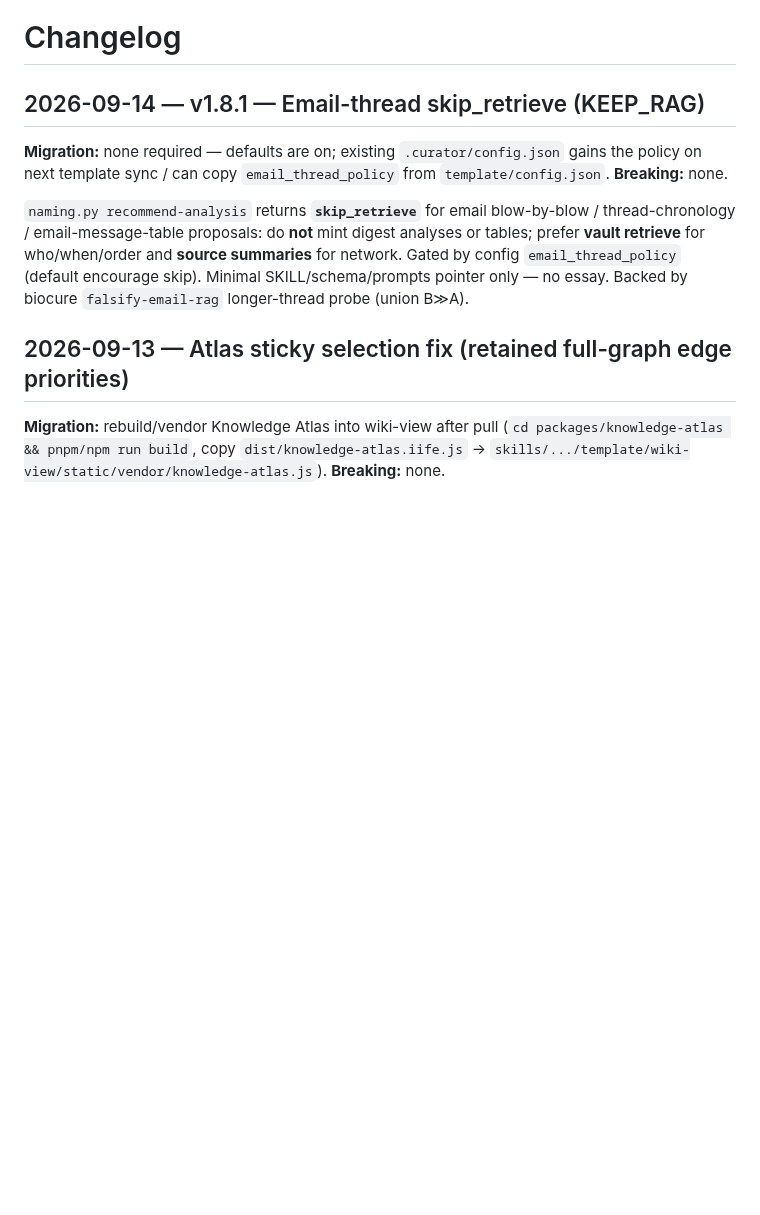
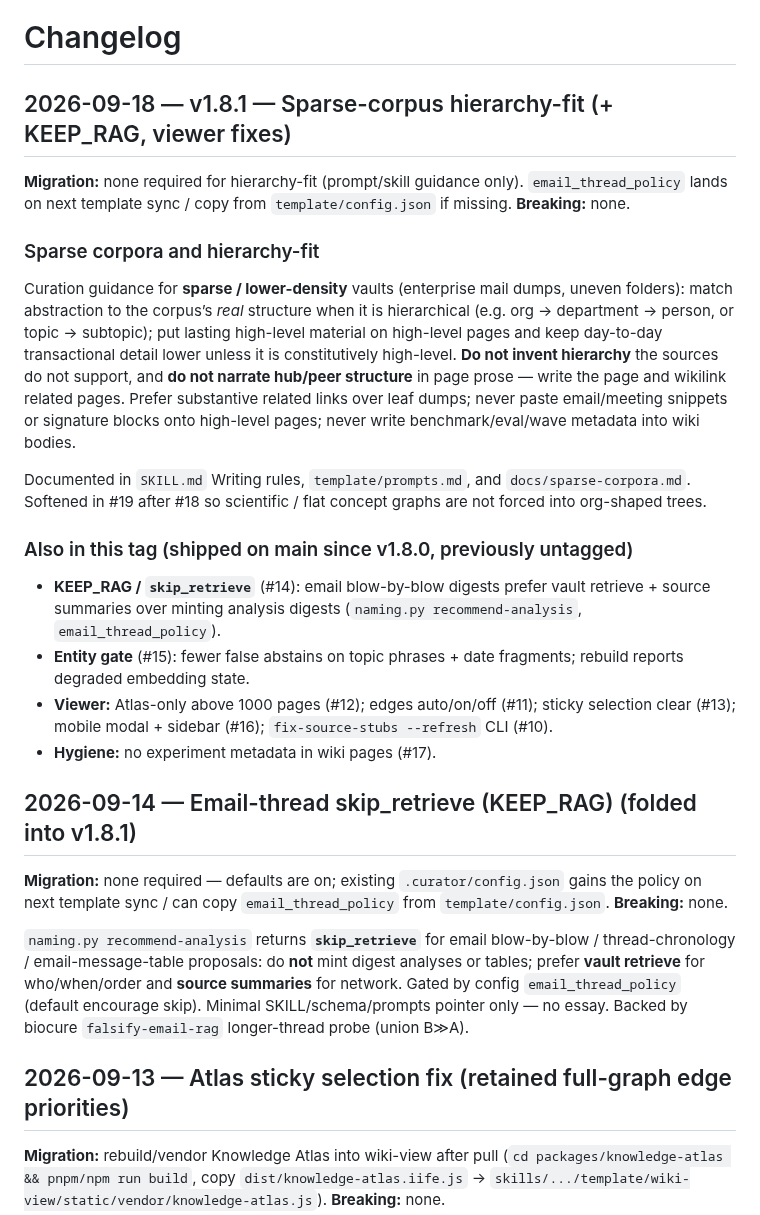
Before and after one commit to benjsmith/curiosity-engine, a Markdown page: CHANGELOG.md, the part around the change. Drawn GitHub-style; blank space fills up the shorter version.

Commit message:
docs(release): v1.8.1 sparse-corpus hierarchy-fit
Add docs/sparse-corpora.md, link from skill-rationale, and changelog
the hierarchy-fit softener plus untagged post-1.8.0 fixes under v1.8.1.

Signed-off-by: benjsmith <benjamincharlessmith@gmail.com>

```diff
--- a/CHANGELOG.md
+++ b/CHANGELOG.md
@@ -17,7 +17,44 @@
 
 # Changelog
 
-## 2026-09-14 — v1.8.1 — Email-thread skip_retrieve (KEEP_RAG)
+## 2026-09-18 — v1.8.1 — Sparse-corpus hierarchy-fit (+ KEEP_RAG, viewer fixes)
+
+**Migration:** none required for hierarchy-fit (prompt/skill guidance only).
+`email_thread_policy` lands on next template sync / copy from
+`template/config.json` if missing. **Breaking:** none.
+
+### Sparse corpora and hierarchy-fit
+
+Curation guidance for **sparse / lower-density** vaults (enterprise mail
+dumps, uneven folders): match abstraction to the corpus’s *real*
+structure when it is hierarchical (e.g. org → department → person, or
+topic → subtopic); put lasting high-level material on high-level pages
+and keep day-to-day transactional detail lower unless it is
+constitutively high-level. **Do not invent hierarchy** the sources do
+not support, and **do not narrate hub/peer structure** in page prose —
+write the page and wikilink related pages. Prefer substantive related
+links over leaf dumps; never paste email/meeting snippets or signature
+blocks onto high-level pages; never write benchmark/eval/wave metadata
+into wiki bodies.
+
+Documented in `SKILL.md` Writing rules, `template/prompts.md`, and
+`docs/sparse-corpora.md`. Softened in #19 after #18 so scientific /
+flat concept graphs are not forced into org-shaped trees.
+
+### Also in this tag (shipped on main since v1.8.0, previously untagged)
+
+- **KEEP_RAG / `skip_retrieve`** (#14): email blow-by-blow digests prefer
+  vault retrieve + source summaries over minting analysis digests
+  (`naming.py recommend-analysis`, `email_thread_policy`).
+- **Entity gate** (#15): fewer false abstains on topic phrases + date
+  fragments; rebuild reports degraded embedding state.
+- **Viewer:** Atlas-only above 1000 pages (#12); edges auto/on/off (#11);
+  sticky selection clear (#13); mobile modal + sidebar (#16);
+  `fix-source-stubs --refresh` CLI (#10).
+- **Hygiene:** no experiment metadata in wiki pages (#17).
+
+
+## 2026-09-14 — Email-thread skip_retrieve (KEEP_RAG) (folded into v1.8.1)
 
 **Migration:** none required — defaults are on; existing `.curator/config.json`
 gains the policy on next template sync / can copy `email_thread_policy` from
```
Also changed, not shown: 2 other files.
